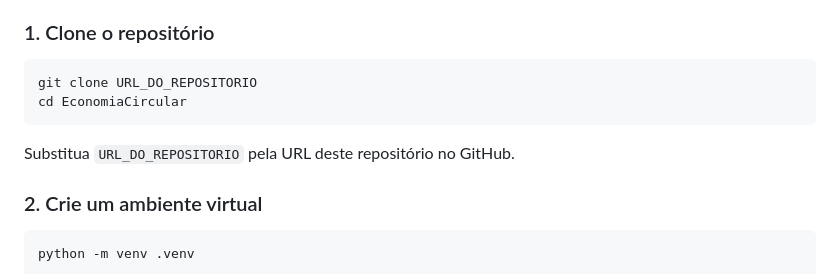
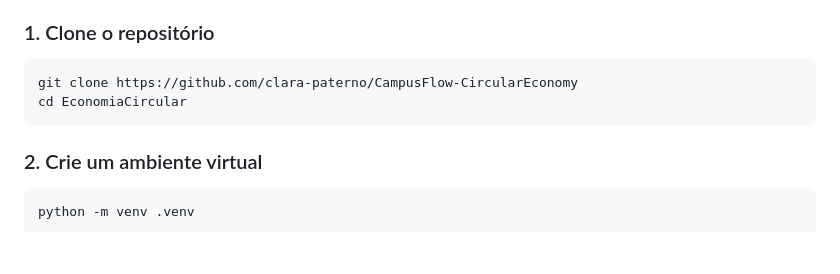
Before and after one commit to clara-paterno/CampusFlow-CircularEconomy, a Markdown page: README.md, the part around the change. Rendered like a GitHub page; blank space fills up the shorter version.

Commit message:
docs(readme): update local setup instructions with repository name

````diff
--- a/README.md
+++ b/README.md
@@ -40,11 +40,9 @@ Antes de começar, instale:
 ### 1. Clone o repositório
 
 ```bash
-git clone URL_DO_REPOSITORIO
+git clone https://github.com/clara-paterno/CampusFlow-CircularEconomy
 cd EconomiaCircular
 ```
-
-Substitua `URL_DO_REPOSITORIO` pela URL deste repositório no GitHub.
 
 ### 2. Crie um ambiente virtual
 
````
